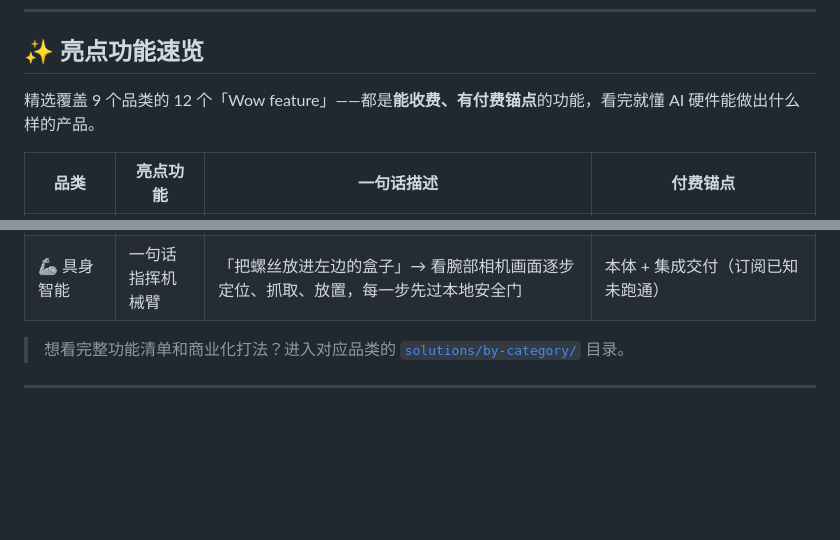
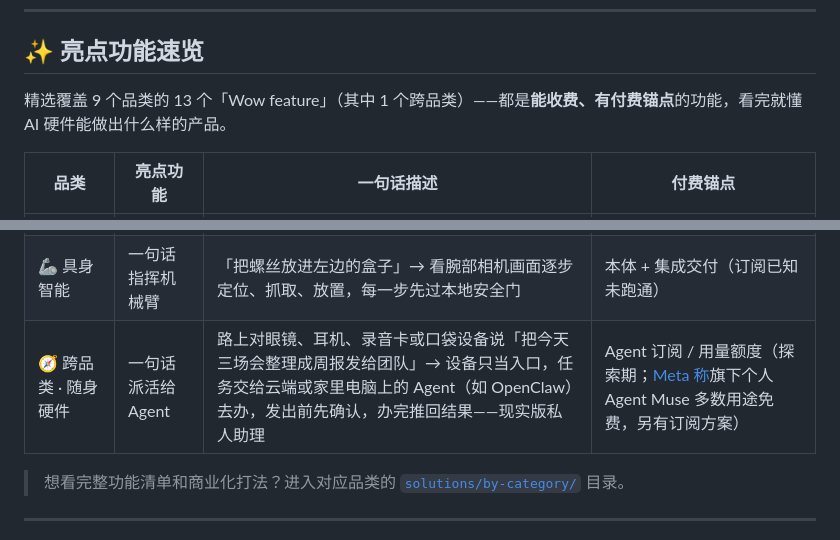
Before and after one commit to smile-xuc/aihw-starter, a Markdown page: README.md, 2 parts joined by grey strips. GitHub-like rendering; blank space fills up the shorter version.

Commit message:
docs(readme): 亮点表加跨品类「一句话派活给 Agent」
- 眼镜、耳机、录音卡、口袋设备等随身硬件只当入口，任务交给云端或
  家里电脑上的 Agent（如 OpenClaw）执行，发出前先确认、办完推回结果；
  与 04「一句话办完多步任务」（盒子自己编排）区分开
- 放在表格最后一行，不打乱按品类编号的排序；引言计数改为 13 个
  （其中 1 个跨品类），「覆盖 9 个品类」不变
- 付费锚点写「Agent 订阅 / 用量额度（探索期）」，链接 Meta 官方稿：
  Muse 多数用途免费，另有订阅方案（查证 2026-10-02）
- CHANGELOG 在本 PR 的根 README 条目里补上这一项

Co-authored-by: Cursor <cursoragent@cursor.com>

```diff
--- a/README.md
+++ b/README.md
@@ -20,7 +20,7 @@
 
 ## ✨ 亮点功能速览
 
-精选覆盖 9 个品类的 12 个「Wow feature」——都是**能收费、有付费锚点**的功能，看完就懂 AI 硬件能做出什么样的产品。
+精选覆盖 9 个品类的 13 个「Wow feature」（其中 1 个跨品类）——都是**能收费、有付费锚点**的功能，看完就懂 AI 硬件能做出什么样的产品。
 
 | 品类 | 亮点功能 | 一句话描述 | 付费锚点 |
 |---|---|---|---|
@@ -36,6 +36,7 @@
 | 🎙️ 录音卡 | 一键会议纪要 | 会后 3 分钟出结构化纪要 + 待办 + 分角色发言 | 硬件 + 按时长 / 按月套餐（Plaud 等已跑通） |
 | ⌚ 手表 | 每日健康日报 | 一天的心率、血氧、睡眠指标 → 本地红线先判（命中立即震动）→ 表盘解读卡 + App 日报 | 硬件为主；健康会员订阅海外已跑通（Oura / WHOOP） |
 | 🦾 具身智能 | 一句话指挥机械臂 | 「把螺丝放进左边的盒子」→ 看腕部相机画面逐步定位、抓取、放置，每一步先过本地安全门 | 本体 + 集成交付（订阅已知未跑通） |
+| 🧭 跨品类 · 随身硬件 | 一句话派活给 Agent | 路上对眼镜、耳机、录音卡或口袋设备说「把今天三场会整理成周报发给团队」→ 设备只当入口，任务交给云端或家里电脑上的 Agent（如 OpenClaw）去办，发出前先确认，办完推回结果——现实版私人助理 | Agent 订阅 / 用量额度（探索期；[Meta 称](https://about.fb.com/news/2026/09/introducing-muse-personal-ai-agent/)旗下个人 Agent Muse 多数用途免费，另有订阅方案） |
 
 > 想看完整功能清单和商业化打法？进入对应品类的 [`solutions/by-category/`](./solutions/by-category/) 目录。
 
```
Also changed, not shown: CHANGELOG.md (+1 -1 lines).
